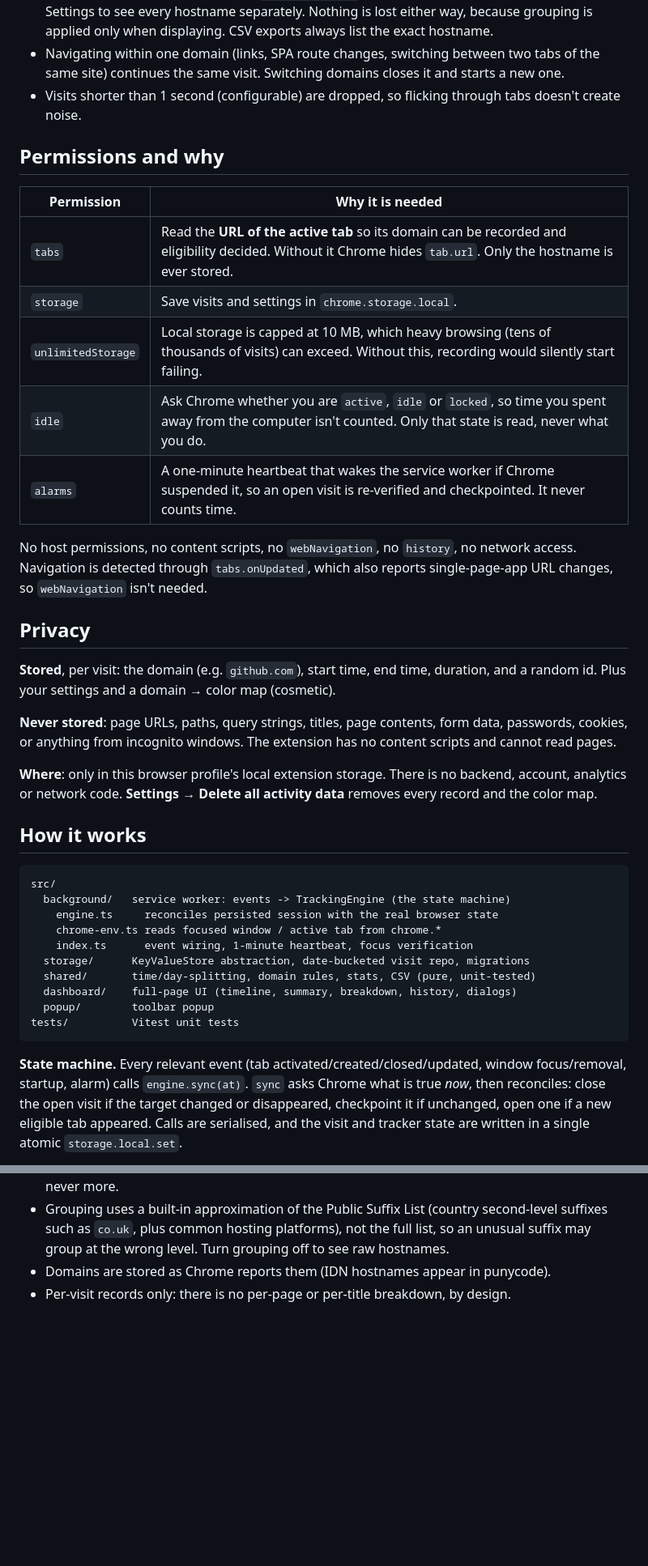
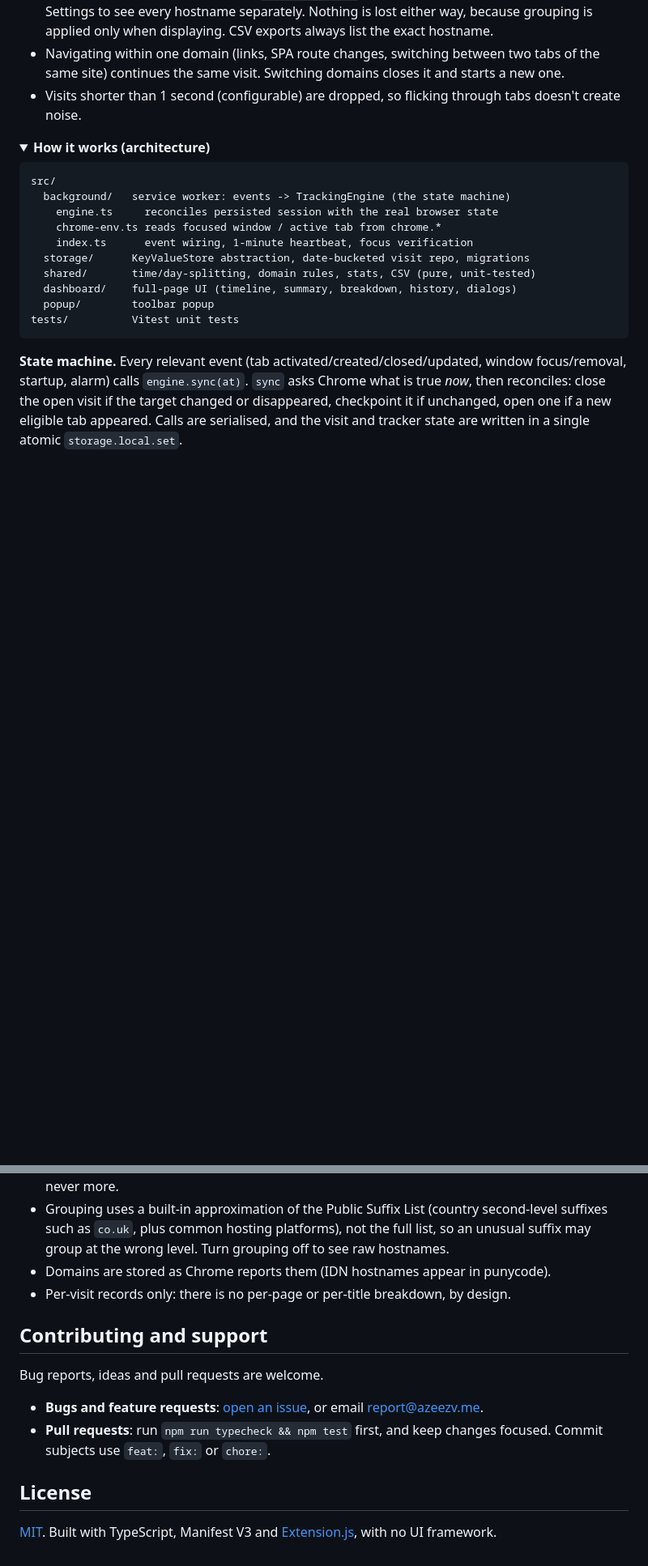
Before and after one commit to azeezv/HoursWatch, a Markdown page: README.md, 2 parts joined by grey strips. Shown at 81% size. Rendered like a GitHub page; folded sections open; blank space fills up the shorter version.

````diff
--- a/README.md
+++ b/README.md
@@ -66,29 +121,12 @@ It pauses immediately when you switch tabs, switch to another app, lose window f
 - Navigating within one domain (links, SPA route changes, switching between two tabs of the same site) continues the same visit. Switching domains closes it and starts a new one.
 - Visits shorter than 1 second (configurable) are dropped, so flicking through tabs doesn't create noise.
 
-## Permissions and why
+</details>
 
-| Permission | Why it is needed |
-| --- | --- |
-| `tabs` | Read the **URL of the active tab** so its domain can be recorded and eligibility decided. Without it Chrome hides `tab.url`. Only the hostname is ever stored. |
-| `storage` | Save visits and settings in `chrome.storage.local`. |
-| `unlimitedStorage` | Local storage is capped at 10 MB, which heavy browsing (tens of thousands of visits) can exceed. Without this, recording would silently start failing. |
-| `idle` | Ask Chrome whether you are `active`, `idle` or `locked`, so time you spent away from the computer isn't counted. Only that state is read, never what you do. |
-| `alarms` | A one-minute heartbeat that wakes the service worker if Chrome suspended it, so an open visit is re-verified and checkpointed. It never counts time. |
+<details>
+<summary><b>How it works (architecture)</b></summary>
 
-No host permissions, no content scripts, no `webNavigation`, no `history`, no network access. Navigation is detected through `tabs.onUpdated`, which also reports single-page-app URL changes, so `webNavigation` isn't needed.
-
-## Privacy
-
-**Stored**, per visit: the domain (e.g. `github.com`), start time, end time, duration, and a random id. Plus your settings and a domain → color map (cosmetic).
-
-**Never stored**: page URLs, paths, query strings, titles, page contents, form data, passwords, cookies, or anything from incognito windows. The extension has no content scripts and cannot read pages.
-
-**Where**: only in this browser profile's local extension storage. There is no backend, account, analytics or network code. **Settings → Delete all activity data** removes every record and the color map.
-
-## How it works
-
-```
+```text
 src/
   background/   service worker: events -> TrackingEngine (the state machine)
     engine.ts     reconciles persisted session with the real browser state
@@ -129,3 +168,16 @@ tests/          Vitest unit tests
 - Grouping uses a built-in approximation of the Public Suffix List (country second-level suffixes such as `co.uk`, plus common hosting platforms), not the full list, so an unusual suffix may group at the wrong level. Turn grouping off to see raw hostnames.
 - Domains are stored as Chrome reports them (IDN hostnames appear in punycode).
 - Per-visit records only: there is no per-page or per-title breakdown, by design.
+
+</details>
+
+## Contributing and support
+
+Bug reports, ideas and pull requests are welcome.
+
+- **Bugs and feature requests**: [open an issue](https://github.com/azeezv/HoursWatch/issues), or email [report@azeezv.me](mailto:report@azeezv.me).
+- **Pull requests**: run `npm run typecheck && npm test` first, and keep changes focused. Commit subjects use `feat:`, `fix:` or `chore:`.
+
+## License
+
+[MIT](package.json). Built with TypeScript, Manifest V3 and [Extension.js](https://extension.js.org), with no UI framework.
````
Also changed, not shown: other parts of README.md (+72 -16 lines), PRIVACY.md (added, +51 -0 lines).
